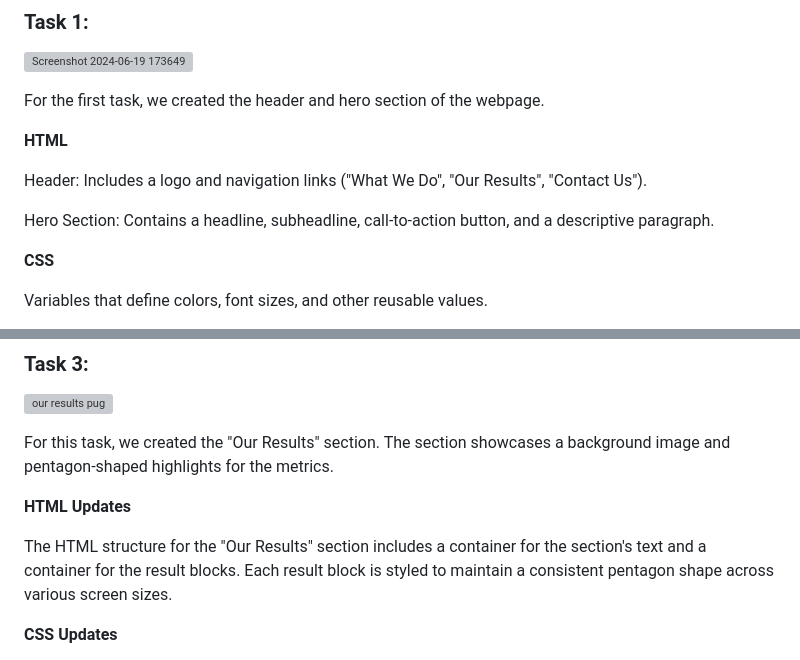
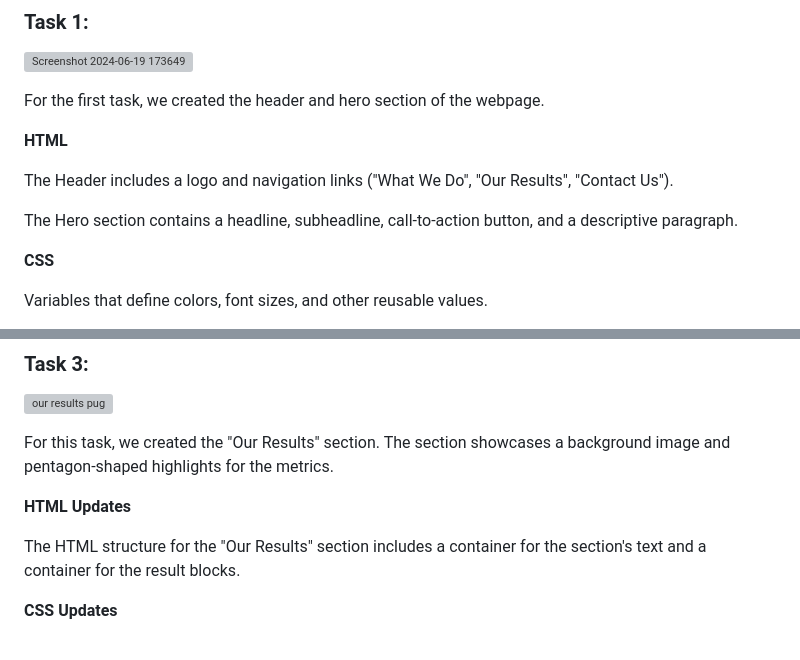
Before and after one commit to ThatsVie/atlas-headphones, a Markdown page: README.md, 2 parts joined by grey strips. Rendered like a GitHub page; grey boxes are pictures that could not be loaded.

```diff
--- a/README.md
+++ b/README.md
@@ -14,9 +14,9 @@ For the first task, we created the header and hero section of the webpage.
 
 **HTML**
 
-Header: Includes a logo and navigation links ("What We Do", "Our Results", "Contact Us").
+The Header includes a logo and navigation links ("What We Do", "Our Results", "Contact Us").
 
-Hero Section: Contains a headline, subheadline, call-to-action button, and a descriptive paragraph.
+The Hero section contains a headline, subheadline, call-to-action button, and a descriptive paragraph.
 
 **CSS**
 
@@ -55,7 +55,7 @@ For this task, we created the "Our Results" section. The section showcases a bac
 
 **HTML Updates**
 
-The HTML structure for the "Our Results" section includes a container for the section's text and a container for the result blocks. Each result block is styled to maintain a consistent pentagon shape across various screen sizes.
+The HTML structure for the "Our Results" section includes a container for the section's text and a container for the result blocks.
 
 **CSS Updates**
 
```
Also changed, not shown: other parts of README.md (+1 -0 lines).
